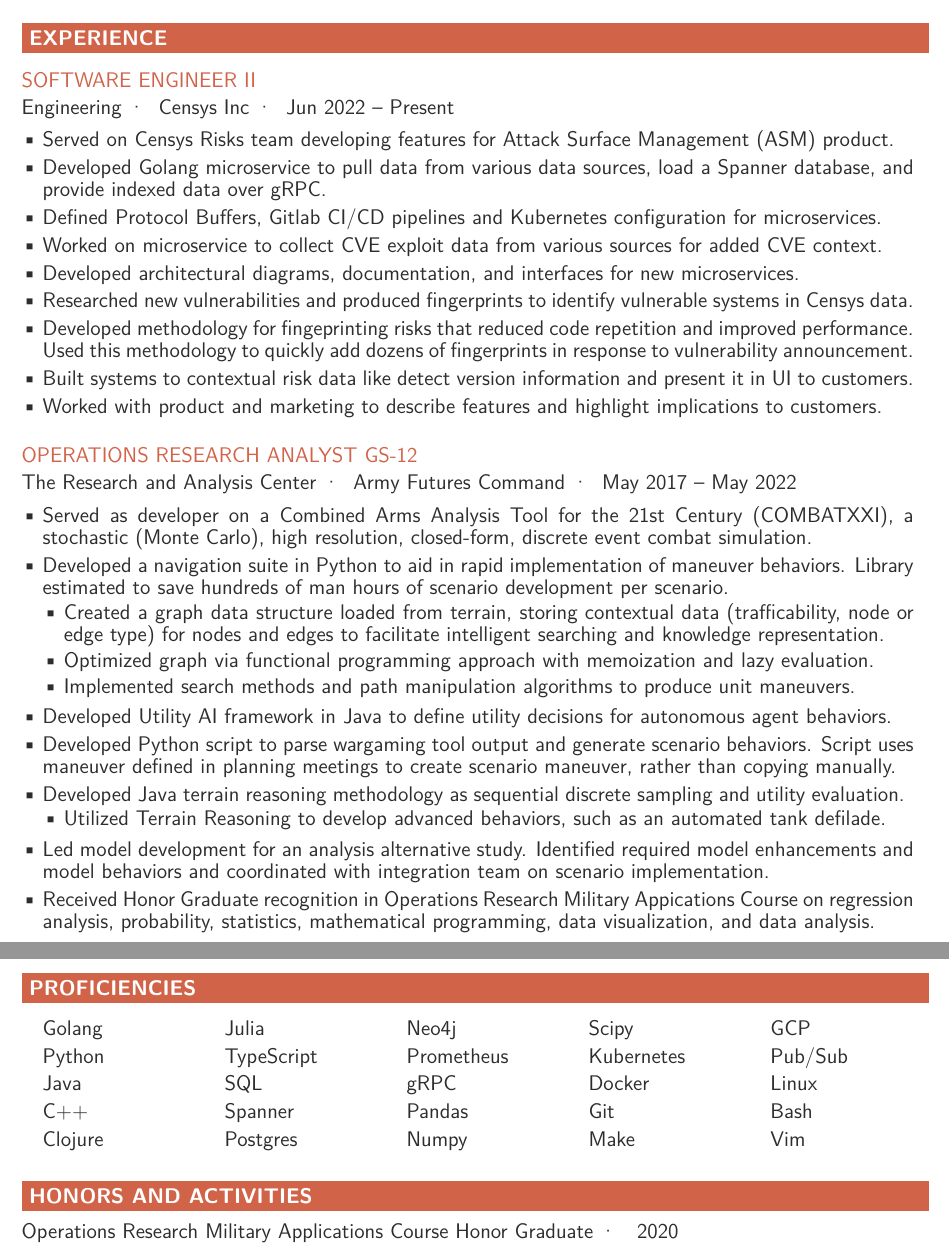
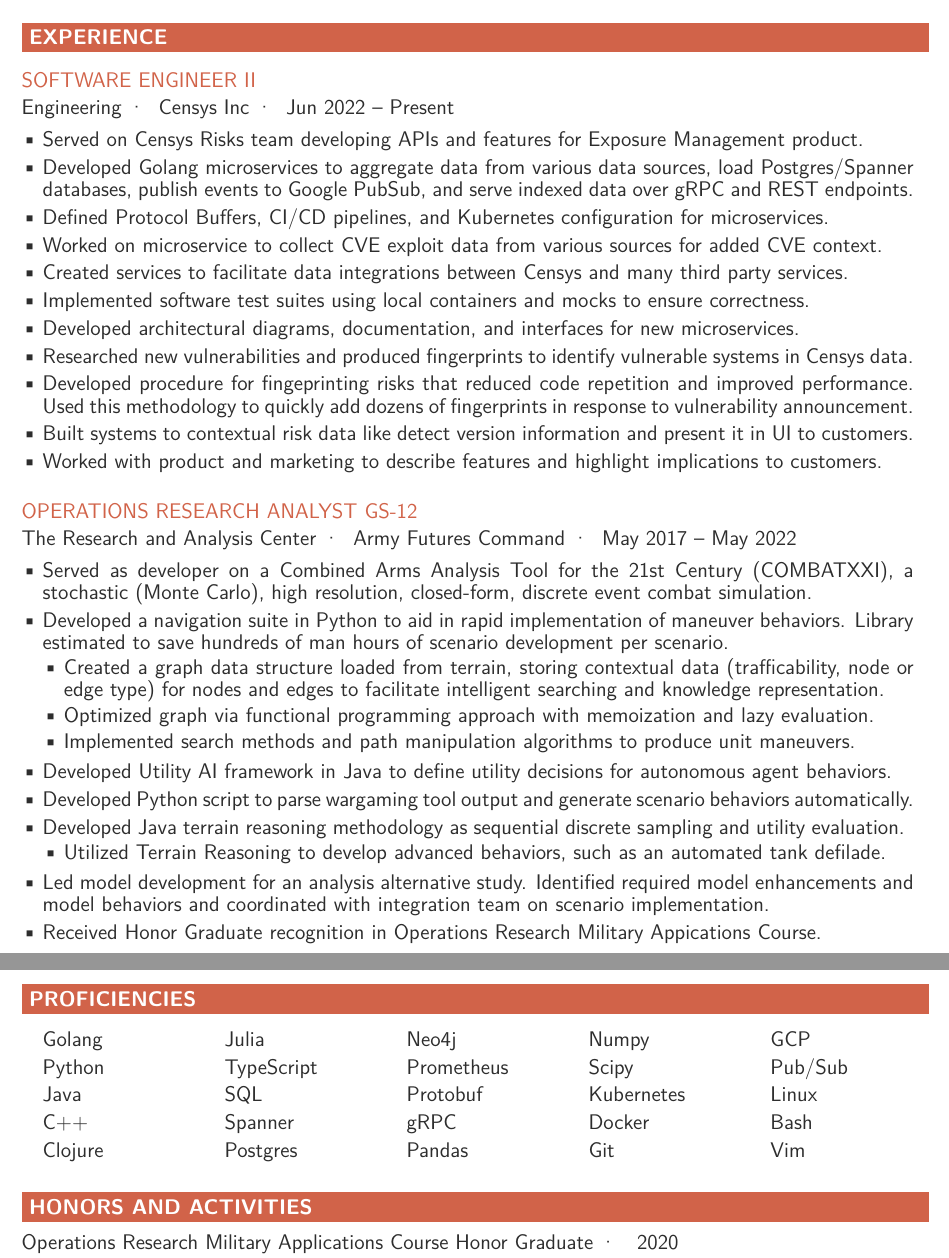
Before and after one commit to CrosleyZack/resume, a LaTeX CV (resume.tex, which reads experience/censys.tex, experience/trac.tex): two parts of pages 1 and 2 of 2, joined at a grey line, cut so that both start at the same text. Compiled offline with pdfLaTeX.

Commit message:
resume updates

```diff
--- a/experience/censys.tex
+++ b/experience/censys.tex
@@ -1,13 +1,15 @@
 \subsection{Software Engineer II}
 \paragraph{Engineering,Censys Inc,Jun 2022 -- Present}
 \begin{itemize}
-    \item Served on Censys Risks team developing features for Attack Surface Management (ASM) product.
-    \item Developed Golang microservice to pull data from various data sources, load a Spanner database, and provide indexed data over gRPC.
-    \item Defined Protocol Buffers, Gitlab CI/CD pipelines and Kubernetes configuration for microservices.
+    \item Served on Censys Risks team developing APIs and features for Exposure Management product.
+    \item Developed Golang microservices to aggregate data from various data sources, load Postgres/Spanner databases, publish events to Google PubSub, and serve indexed data over gRPC and REST endpoints.
+    \item Defined Protocol Buffers, CI/CD pipelines, and Kubernetes configuration for microservices.
     \item Worked on microservice to collect CVE exploit data from various sources for added CVE context.
+    \item Created services to facilitate data integrations between Censys and many third party services.
+    \item Implemented software test suites using local containers and mocks to ensure correctness.
     \item Developed architectural diagrams, documentation, and interfaces for new microservices.
     \item Researched new vulnerabilities and produced fingerprints to identify vulnerable systems in Censys data.
-    \item Developed methodology for fingeprinting risks that reduced code repetition and improved performance. Used this methodology to quickly add dozens of fingerprints in response to vulnerability announcement.
+    \item Developed procedure for fingeprinting risks that reduced code repetition and improved performance. Used this methodology to quickly add dozens of fingerprints in response to vulnerability announcement.
     \item Built systems to contextual risk data like detect version information and present it in UI to customers.
     \item Worked with product and marketing to describe features and highlight implications to customers.
 \end{itemize}
--- a/experience/trac.tex
+++ b/experience/trac.tex
@@ -21,7 +21,7 @@
     %     \item Performed literature review of Utility AI publications on applications to combat modeling.
     %     % \item Implemented autonomous behaviors using utility framework, such as engagement decisions.
     % \end{itemize}
-    \item Developed Python script to parse wargaming tool output and generate scenario behaviors. Script uses maneuver defined in planning meetings to create scenario maneuver, rather than copying manually.
+    \item Developed Python script to parse wargaming tool output and generate scenario behaviors automatically.% Script uses maneuver defined in planning meetings to create scenario maneuver, rather than copying manually.
     \item Developed Java terrain reasoning methodology as sequential discrete sampling and utility evaluation.
     \begin{itemize}
         \item Utilized Terrain Reasoning to develop advanced behaviors, such as an automated tank defilade.
@@ -36,7 +36,7 @@
     % \item Presented Python tips-and-tricks on useful libraries and techniques to members of TRAC-WSMR.
     % \item Initiated development of COMBATXXI reinforcement learning framework for modeling behaviors too complex for traditional integration methods.
     % \item Completed military course on Operations Research methods including probability, statistics, mathematical programming, optimization, data cleaning, data visualization, and data analysis.
-    \item Received Honor Graduate recognition in Operations Research Military Appications Course on regression analysis, probability, statistics, mathematical programming, data visualization, and data analysis.
+    \item Received Honor Graduate recognition in Operations Research Military Appications Course. %on regression analysis, probability, statistics, mathematical programming, data visualization, and data analysis.
     % % \item Attended Operations Research Military Appications Course teaching Operations Research techniques and tools. Course instruction included regression analysis, probability, statistical inferencing, design of experiments, mathematical programming, data cleaning, data visualization, and data analysis.
     % \begin{itemize}
     %     \item Received honor graduate recognition for exceptional performance as one of the top five students.
--- a/resume.tex
+++ b/resume.tex
@@ -49,8 +49,8 @@
 
 \section{Proficiencies}
 
-\skills{Golang,Python,Java,C++,Clojure,Julia,TypeScript,SQL,Spanner,Postgres,Neo4j,Prometheus,gRPC,Pandas,Numpy,Scipy,Kubernetes,Docker,Git,Make,GCP,Pub/Sub,Linux,Bash,Vim}
-% Other proficiencies: OpenMP, pwntools, scapy
+\skills{Golang,Python,Java,C++,Clojure,Julia,TypeScript,SQL,Spanner,Postgres,Neo4j,Prometheus,Protobuf,gRPC,Pandas,Numpy,Scipy,Kubernetes,Docker,Git,GCP,Pub/Sub,Linux,Bash,Vim}
+% Other proficiencies: OpenMP, pwntools, scapy, grafana, Make, Taskfile
 
 \section{Honors and Activities}
 \vspace{3mm} % TODO not sure how to make this unnecessary.
```
Also changed, not shown: myresume.cls (line endings or trailing spaces), resume.pdf, 1 other file.
